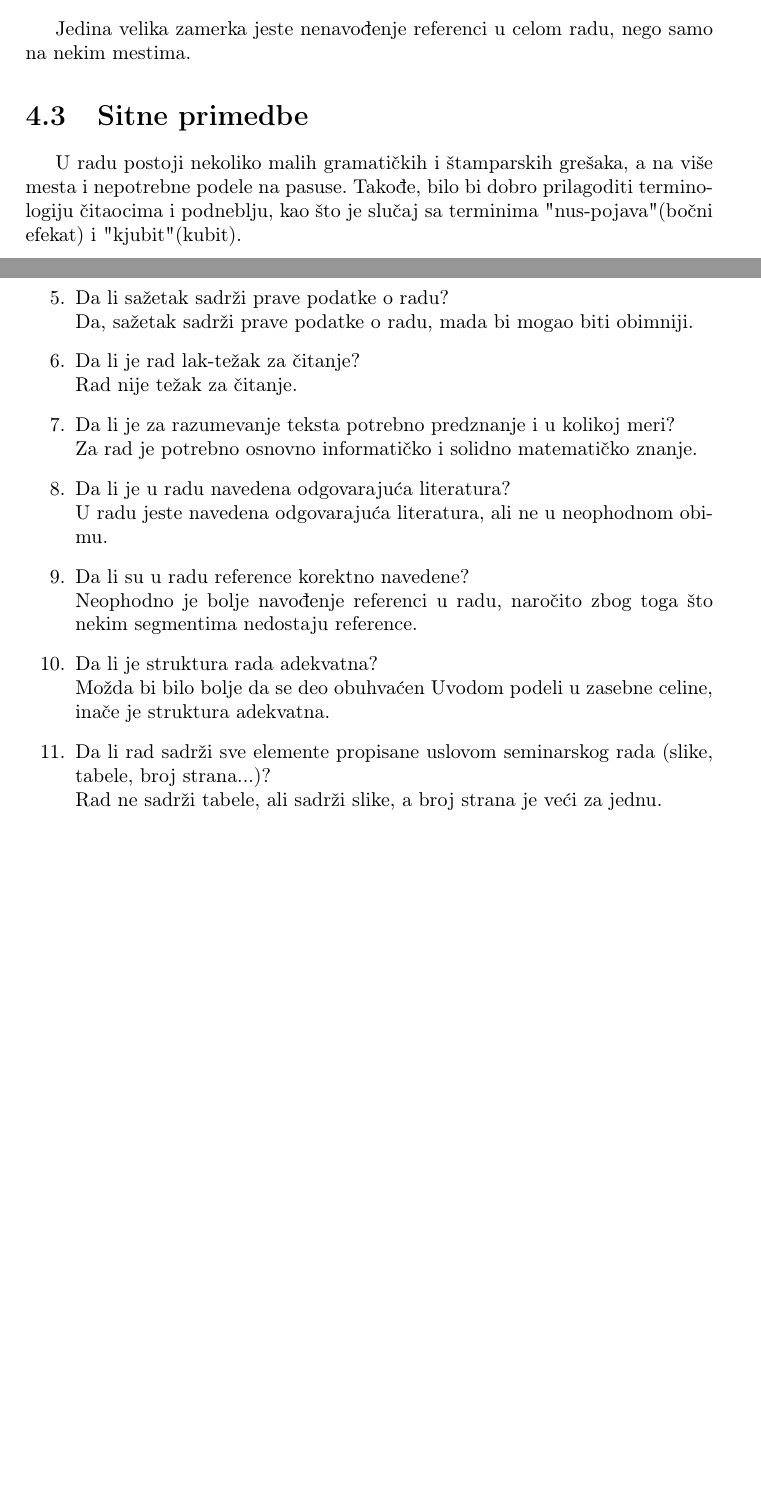
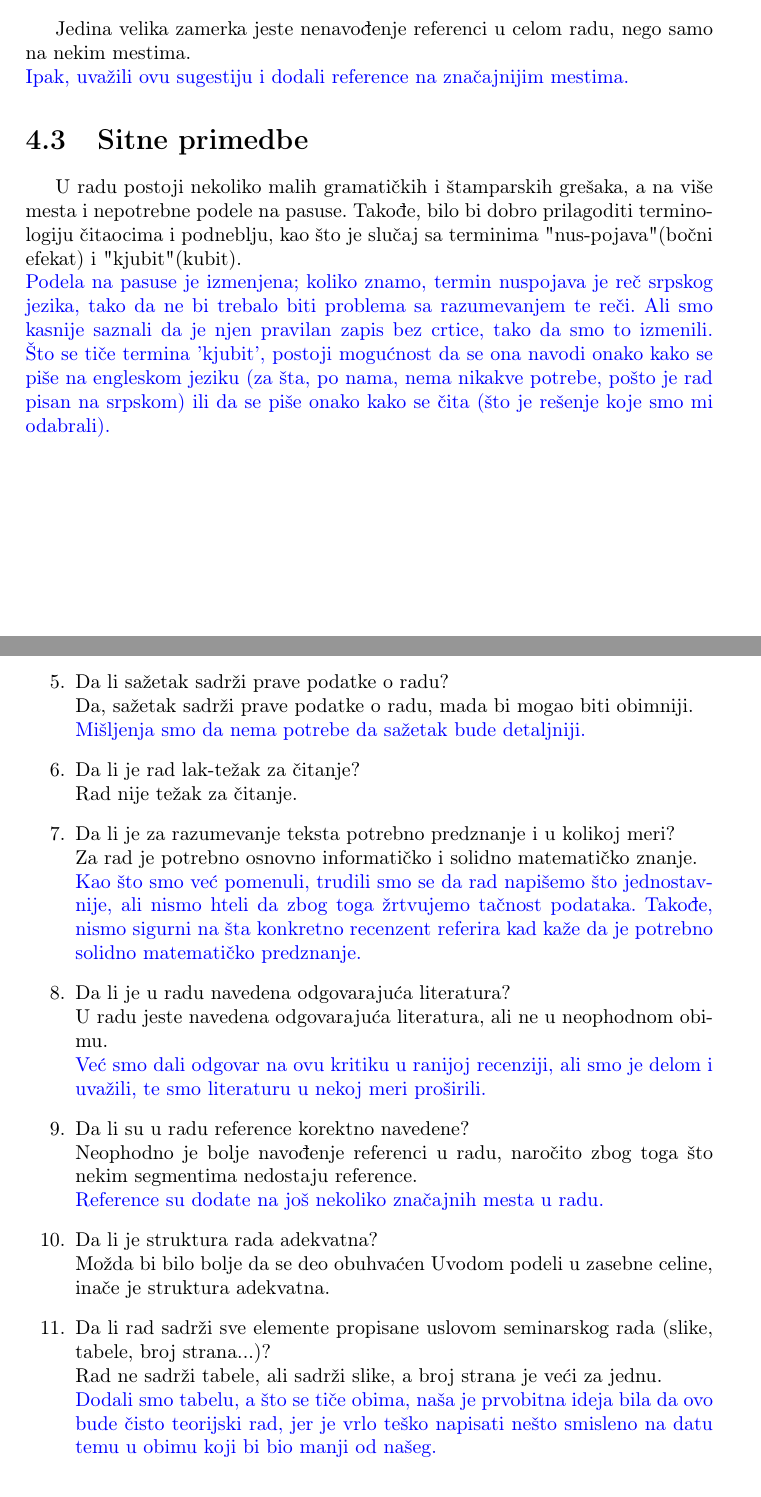
Before and after one commit to nsekularac/MSNR, a LaTeX document (odg.tex): two parts of pages 9 and 10 of 13 before the commit and two parts of pages 9 and 10 of 15 after it, joined at a grey line, cut so that both start at the same text, the shorter picture padded with empty space. Compiled offline with pdfLaTeX.

Commit message:
Update odg.tex
dodati odgovori na preostale 2 recenzije.

```diff
--- a/odg.tex
+++ b/odg.tex
@@ -200,11 +200,15 @@ Rad govori o kvantnom programiranju, dajući koristan uvod u kvantno računarstv
 % Напишете један кратак пасус у којим ћете својим речима препричати суштину рада (и тиме показати да сте рад пажљиво прочитали и разумели). Обим од 200 до 400 карактера.
 
 \section{Krupne primedbe i sugestije}
-Jedina velika zamerka jeste nenavođenje referenci u celom radu, nego samo na nekim mestima.
+Jedina velika zamerka jeste nenavođenje referenci u celom radu, nego samo na nekim mestima. \\
+\odgovor { Ipak, uvažili ovu sugestiju i dodali reference na značajnijim mestima.}
+
 % Напишете своја запажања и конструктивне идеје шта у раду недостаје и шта би требало да се промени-измени-дода-одузме да би рад био квалитетнији.
 
 \section{Sitne primedbe}
-U radu postoji nekoliko malih gramatičkih  i štamparskih grešaka, a na više mesta i nepotrebne podele na pasuse. Takođe, bilo bi dobro prilagoditi terminologiju čitaocima i podneblju, kao što je slučaj sa terminima "nus-pojava" (bočni efekat) i "kjubit" (kubit).
+U radu postoji nekoliko malih gramatičkih  i štamparskih grešaka, a na više mesta i nepotrebne podele na pasuse. Takođe, bilo bi dobro prilagoditi terminologiju čitaocima i podneblju, kao što je slučaj sa terminima "nus-pojava" (bočni efekat) i "kjubit" (kubit).\\
+\odgovor {Podela na pasuse je izmenjena; koliko znamo, termin nuspojava je reč srpskog jezika, tako da ne bi trebalo biti problema sa razumevanjem te reči. Ali smo kasnije saznali da je njen pravilan zapis bez crtice, tako da smo to izmenili. Što se tiče termina 'kjubit', postoji mogućnost da se ona navodi onako kako se piše na engleskom jeziku (za šta, po nama, nema nikakve potrebe, pošto je rad pisan na srpskom) ili da se piše onako kako se čita (što je rešenje koje smo mi odabrali).}
+
 % Напишете своја запажања на тему штампарских-стилских-језичких грешки
 
 
@@ -219,19 +223,26 @@ Nije propušteno ništa važno.
 \item Da li ima suštinskih grešaka i propusta?\\
 U radu nema suštinskih grešaka.
 \item Da li je naslov rada dobro izabran?\\
-Naslov rada nije dobro izabran jer je to naslov teme, a i pored toga nije prikladan.
+Naslov rada nije dobro izabran jer je to naslov teme, a i pored toga nije prikladan.\\
+\odgovor {Izmenili smo naslov rada.}
 \item Da li sažetak sadrži prave podatke o radu?\\
-Da, sažetak sadrži prave podatke o radu, mada bi mogao biti obimniji.
+Da, sažetak sadrži prave podatke o radu, mada bi mogao biti obimniji.\\
+\odgovor {Mišljenja smo da nema potrebe da sažetak bude detaljniji. }
 \item Da li je rad lak-težak za čitanje?\\
 Rad nije težak za čitanje.
 \item Da li je za razumevanje teksta potrebno predznanje i u kolikoj meri?\\
-Za rad je potrebno osnovno informatičko i solidno matematičko znanje.
+Za rad je potrebno osnovno informatičko i solidno matematičko znanje.\\
+\odgovor {Kao što smo već pomenuli, trudili smo se da rad napišemo što jednostavnije, ali nismo hteli da zbog toga žrtvujemo tačnost podataka. Takođe, nismo sigurni na šta konkretno recenzent referira kad kaže da je potrebno solidno matematičko predznanje.}
 \item Da li je u radu navedena odgovarajuća literatura?\\
-U radu jeste navedena odgovarajuća literatura, ali ne u neophodnom obimu.
+U radu jeste navedena odgovarajuća literatura, ali ne u neophodnom obimu.\\
+\odgovor {Već smo dali odgovar na ovu kritiku u ranijoj recenziji, ali smo je delom i uvažili, te smo literaturu u nekoj meri proširili.}
 \item Da li su u radu reference korektno navedene?\\
-Neophodno je bolje navođenje referenci u radu, naročito zbog toga što nekim segmentima nedostaju reference.
+Neophodno je bolje navođenje referenci u radu, naročito zbog toga što nekim segmentima nedostaju reference.\\
+\odgovor {Reference su dodate na još nekoliko značajnih mesta u radu.}
+
 \item Da li je struktura rada adekvatna?\\
 Možda bi bilo bolje da se deo obuhvaćen Uvodom podeli u zasebne celine, inače je struktura adekvatna.
 \item Da li rad sadrži sve elemente propisane uslovom seminarskog rada (slike, tabele, broj strana...)?\\
-Rad ne sadrži tabele, ali sadrži slike, a broj strana je veći za jednu.
+Rad ne sadrži tabele, ali sadrži slike, a broj strana je veći za jednu.\\
+\odgovor {Dodali smo tabelu, a što se tiče obima, naša je prvobitna ideja bila da ovo bude čisto teorijski rad, jer je vrlo teško napisati nešto smisleno na datu temu u obimu koji bi bio manji od našeg.}
 \item Da li su slike i tabele funkcionalne i adekvatne?\\
```
Also changed, not shown: odg.tex (30 more changed lines).
